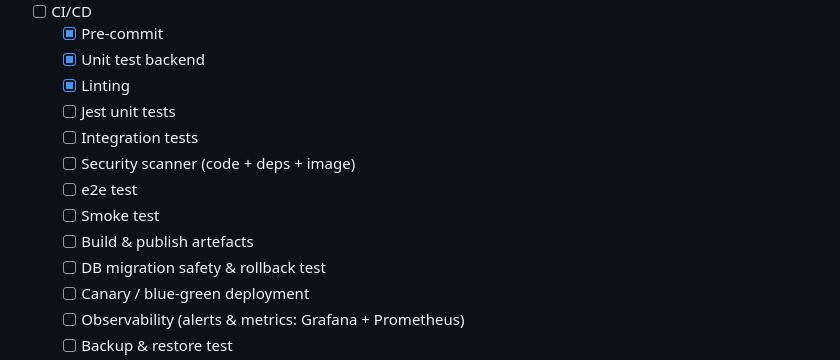
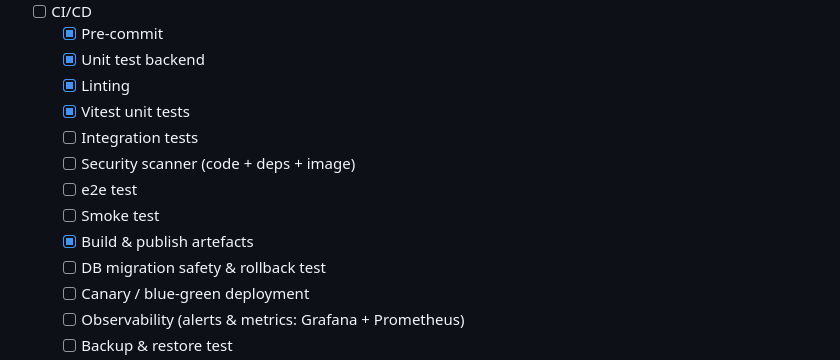
Before and after one commit to Uye121/DocAppoint, a Markdown page: README.md, the part around one of its changes. Rendered like a GitHub page.

```diff
--- a/README.md
+++ b/README.md
@@ -208,12 +208,12 @@ _For more examples, please refer to the [Documentation](https://example.com)_
     - [x] Pre-commit
     - [x] Unit test backend
     - [x] Linting
-    - [ ] Jest unit tests
+    - [x] Vitest unit tests
     - [ ] Integration tests
     - [ ] Security scanner (code + deps + image)
     - [ ] e2e test
     - [ ] Smoke test
-    - [ ] Build & publish artefacts
+    - [x] Build & publish artefacts
     - [ ] DB migration safety & rollback test
     - [ ] Canary / blue-green deployment
     - [ ] Observability (alerts & metrics: Grafana + Prometheus)
```
Also changed, not shown: other parts of README.md (+1 -1 lines).
